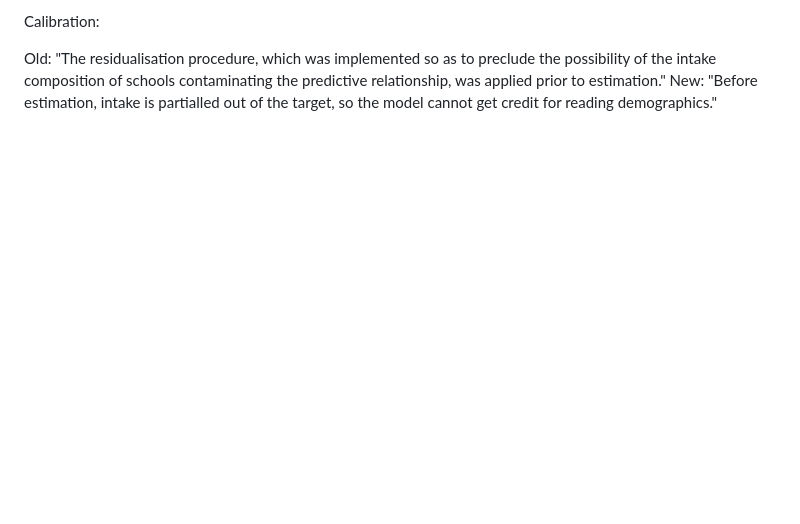
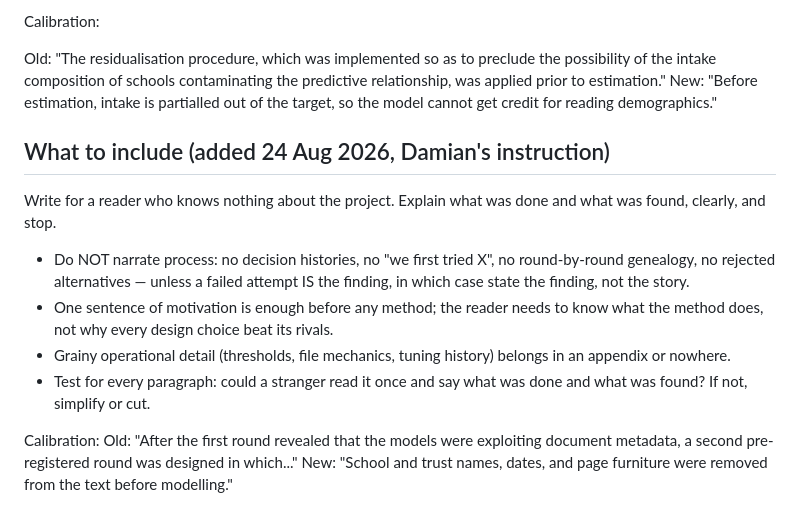
Before and after one commit to damianpphelan-cmd/phd-thesis-overleaf, a Markdown page: WRITING_STYLE.md, the part around the change. GitHub-like rendering; blank space fills up the shorter version.

Commit message:
Ch2 outline back to the conventional structure; style guide gains the what-to-include rules
Damian's rulings, 24 Aug: Chapter 2 keeps Introduction / Data / Measurement /
Results / Conclusion; prose explains what was done and what was found for a
reader new to the project, with no process narration or decision genealogy.

Co-Authored-By: Claude Fable 5 <noreply@anthropic.com>

```diff
--- a/WRITING_STYLE.md
+++ b/WRITING_STYLE.md
@@ -107,3 +107,25 @@ the possibility of the intake composition of schools contaminating the
 predictive relationship, was applied prior to estimation."
 New: "Before estimation, intake is partialled out of the target, so the model
 cannot get credit for reading demographics."
+
+
+## What to include (added 24 Aug 2026, Damian's instruction)
+
+Write for a reader who knows nothing about the project. Explain what was
+done and what was found, clearly, and stop.
+
+- Do NOT narrate process: no decision histories, no "we first tried X",
+  no round-by-round genealogy, no rejected alternatives — unless a failed
+  attempt IS the finding, in which case state the finding, not the story.
+- One sentence of motivation is enough before any method; the reader needs
+  to know what the method does, not why every design choice beat its rivals.
+- Grainy operational detail (thresholds, file mechanics, tuning history)
+  belongs in an appendix or nowhere.
+- Test for every paragraph: could a stranger read it once and say what was
+  done and what was found? If not, simplify or cut.
+
+Calibration:
+Old: "After the first round revealed that the models were exploiting
+document metadata, a second pre-registered round was designed in which..."
+New: "School and trust names, dates, and page furniture were removed from
+the text before modelling."
```
